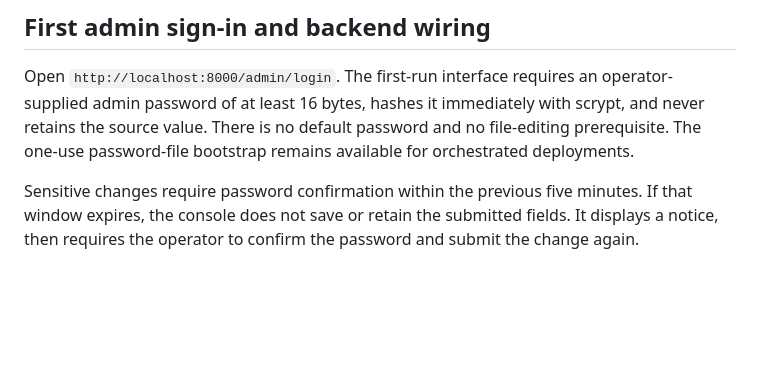
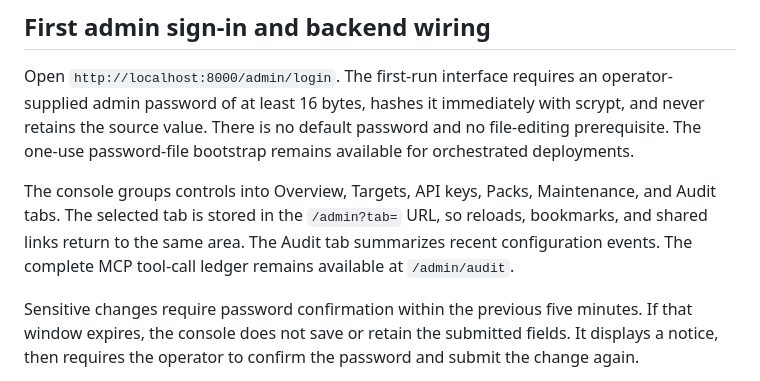
Before and after one commit to sentania-labs/vcf-mcp, a Markdown page: README.md, the part around the change. Rendered like a GitHub page; blank space fills up the shorter version.

Commit message:
no-mistakes(document): Document admin tab navigation

```diff
--- a/README.md
+++ b/README.md
@@ -164,6 +164,12 @@ with scrypt, and never retains the source value. There is no default password
 and no file-editing prerequisite. The one-use password-file bootstrap remains
 available for orchestrated deployments.
 
+The console groups controls into Overview, Targets, API keys, Packs,
+Maintenance, and Audit tabs. The selected tab is stored in the `/admin?tab=`
+URL, so reloads, bookmarks, and shared links return to the same area. The Audit
+tab summarizes recent configuration events. The complete MCP tool-call ledger
+remains available at `/admin/audit`.
+
 Sensitive changes require password confirmation within the previous five
 minutes. If that window expires, the console does not save or retain the
 submitted fields. It displays a notice, then requires the operator to confirm
```
